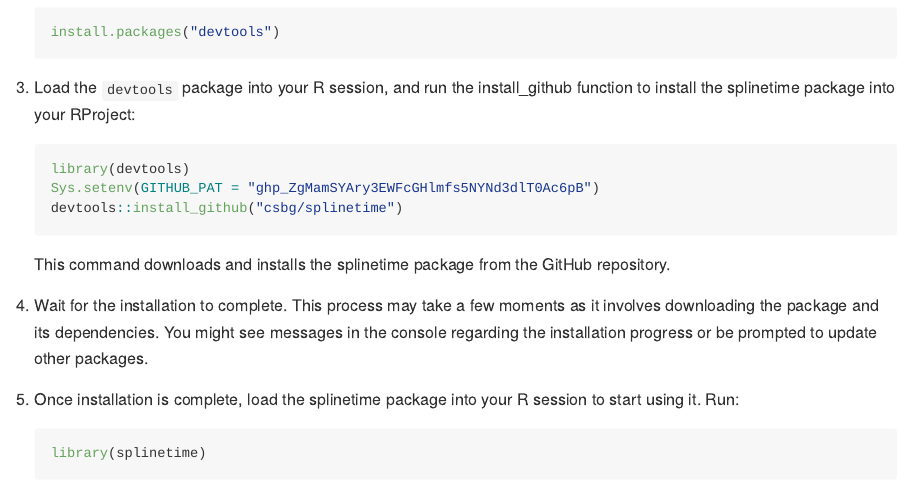
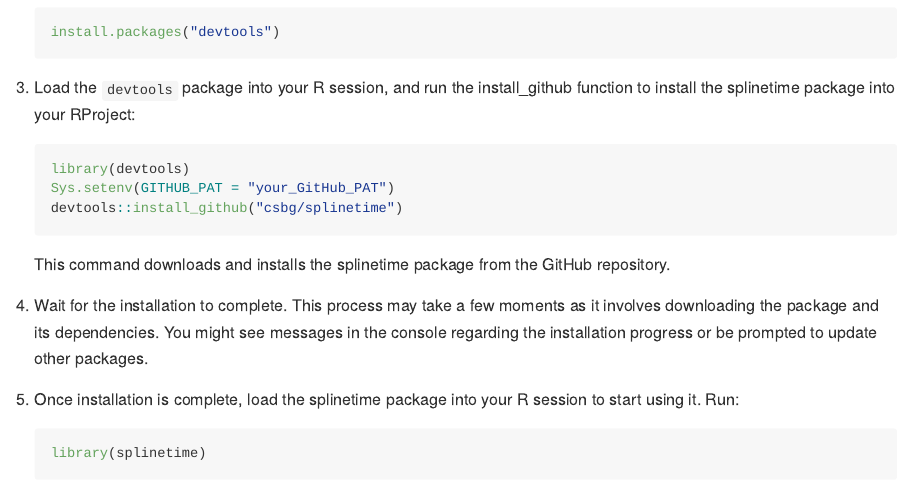
Before and after one commit to csbg/SplineOmics, an R Markdown document (README.Rmd): the page in a window 1100 px wide, from 3670 px down. The pictures show the output file README.md that the author committed with the source, drawn offline in the style of GitHub.

Commit message:
updated README.md

````diff
--- a/README.Rmd
+++ b/README.Rmd
@@ -154,7 +154,7 @@ Follow these steps to install the `splinetime` package from its GitHub repositor
 
     ``` r
     library(devtools)
-    Sys.setenv(GITHUB_PAT = "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")
+    Sys.setenv(GITHUB_PAT = "your_GitHub_PAT")
     devtools::install_github("csbg/splinetime")
     ```
 
````
Also changed, not shown: README.md.
